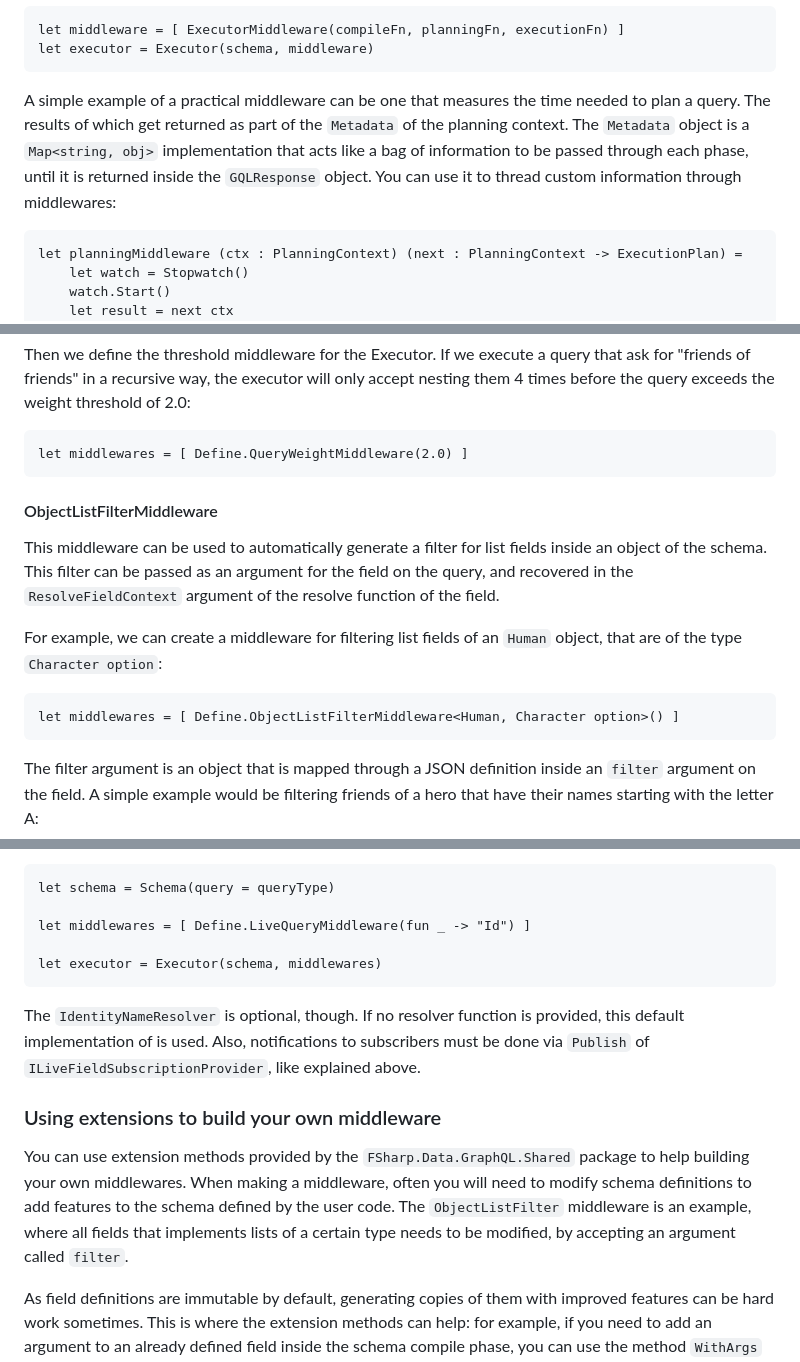
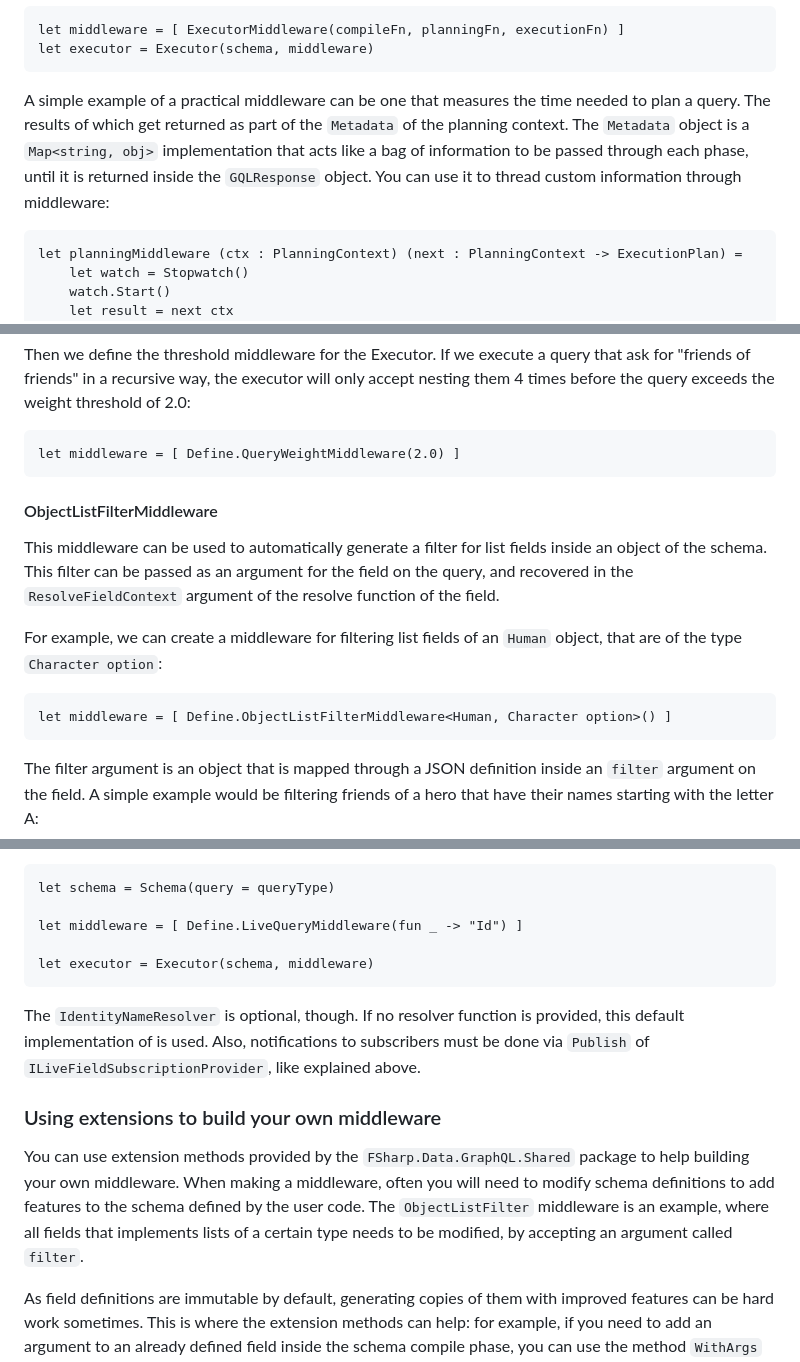
Before and after one commit to CoffeeMay/arp.Data., a Markdown page: README.md, 3 parts joined by grey strips. GitHub-like rendering.

````diff
--- a/README.md
+++ b/README.md
@@ -286,7 +286,7 @@ let middleware = [ ExecutorMiddleware(compileFn, planningFn, executionFn) ]
 let executor = Executor(schema, middleware)
 ```
 
-A simple example of a practical middleware can be one that measures the time needed to plan a query. The results of which get returned as part of the `Metadata` of the planning context. The `Metadata` object is a `Map<string, obj>` implementation that acts like a bag of information to be passed through each phase, until it is returned inside the `GQLResponse` object. You can use it to thread custom information through middlewares:
+A simple example of a practical middleware can be one that measures the time needed to plan a query. The results of which get returned as part of the `Metadata` of the planning context. The `Metadata` object is a `Map<string, obj>` implementation that acts like a bag of information to be passed through each phase, until it is returned inside the `GQLResponse` object. You can use it to thread custom information through middleware:
 
 ```fsharp
 let planningMiddleware (ctx : PlanningContext) (next : PlanningContext -> ExecutionPlan) =
@@ -320,7 +320,7 @@ let field =
 Then we define the threshold middleware for the Executor. If we execute a query that ask for "friends of friends" in a recursive way, the executor will only accept nesting them 4 times before the query exceeds the weight threshold of 2.0:
 
 ```fsharp
-let middlewares = [ Define.QueryWeightMiddleware(2.0) ]
+let middleware = [ Define.QueryWeightMiddleware(2.0) ]
 ```
 
 #### ObjectListFilterMiddleware
@@ -330,7 +330,7 @@ This middleware can be used to automatically generate a filter for list fields i
 For example, we can create a middleware for filtering list fields of an `Human` object, that are of the type `Character option`:
 
 ```fsharp
-let middlewares = [ Define.ObjectListFilterMiddleware<Human, Character option>() ]
+let middleware = [ Define.ObjectListFilterMiddleware<Human, Character option>() ]
 ```
 
 The filter argument is an object that is mapped through a JSON definition inside an `filter` argument on the field. A simple example would be filtering friends of a hero that have their names starting with the letter A:
@@ -395,16 +395,16 @@ For example, if all of our schema objects have an identity field named `Id`, we
 ```fsharp
 let schema = Schema(query = queryType)
 
-let middlewares = [ Define.LiveQueryMiddleware(fun _ -> "Id") ]
+let middleware = [ Define.LiveQueryMiddleware(fun _ -> "Id") ]
 
-let executor = Executor(schema, middlewares)
+let executor = Executor(schema, middleware)
 ```
 
 The `IdentityNameResolver` is optional, though. If no resolver function is provided, this default implementation of is used. Also, notifications to subscribers must be done via `Publish` of `ILiveFieldSubscriptionProvider`, like explained above.
 
 ### Using extensions to build your own middleware
 
-You can use extension methods provided by the `FSharp.Data.GraphQL.Shared` package to help building your own middlewares. When making a middleware, often you will need to modify schema definitions to add features to the schema defined by the user code. The `ObjectListFilter` middleware is an example, where all fields that implements lists of a certain type needs to be modified, by accepting an argument called `filter`.
+You can use extension methods provided by the `FSharp.Data.GraphQL.Shared` package to help building your own middleware. When making a middleware, often you will need to modify schema definitions to add features to the schema defined by the user code. The `ObjectListFilter` middleware is an example, where all fields that implements lists of a certain type needs to be modified, by accepting an argument called `filter`.
 
 As field definitions are immutable by default, generating copies of them with improved features can be hard work sometimes. This is where the extension methods can help: for example, if you need to add an argument to an already defined field inside the schema compile phase, you can use the method `WithArgs` of the `FieldDef<'Val>` interface:
 
````
